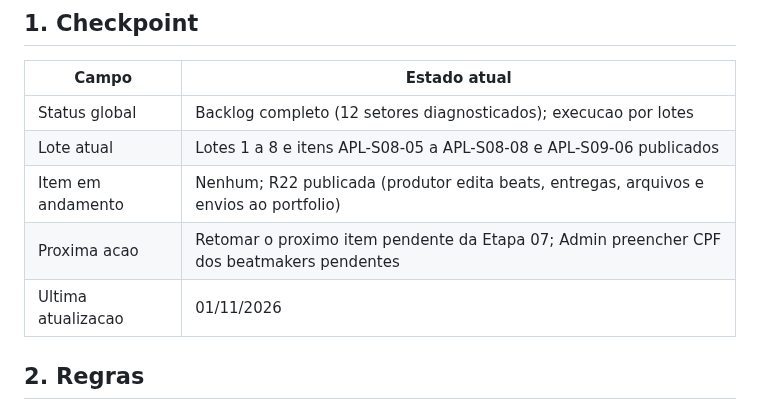
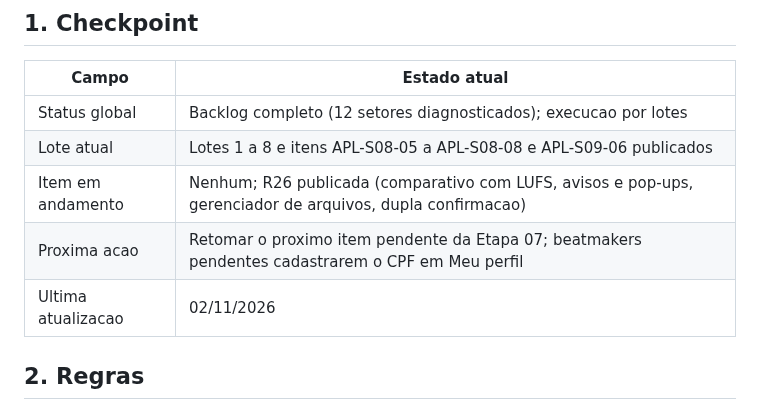
Before and after one commit to andersongaalves/mirai-hit-studio, a Markdown page: docs/roadmap-3.0/ETAPA_07_APLICACAO_AUDITORIA.md, the part around one of its changes. Rendered like a GitHub page.

Commit message:
docs(etapa07): registra R23 a R26
Co-Authored-By: Claude Opus 5.5 <noreply@anthropic.com>
Claude-Session: https://claude.ai/code/session_01AfT3sAzprH8WCW7k2heAvS

```diff
--- a/docs/roadmap-3.0/ETAPA_07_APLICACAO_AUDITORIA.md
+++ b/docs/roadmap-3.0/ETAPA_07_APLICACAO_AUDITORIA.md
@@ -10,9 +10,9 @@ implementado sem autorizacao do responsavel.
 | --- | --- |
 | Status global | Backlog completo (12 setores diagnosticados); execucao por lotes |
 | Lote atual | Lotes 1 a 8 e itens APL-S08-05 a APL-S08-08 e APL-S09-06 publicados |
-| Item em andamento | Nenhum; R22 publicada (produtor edita beats, entregas, arquivos e envios ao portfolio) |
-| Proxima acao | Retomar o proximo item pendente da Etapa 07; Admin preencher CPF dos beatmakers pendentes |
-| Ultima atualizacao | 01/11/2026 |
+| Item em andamento | Nenhum; R26 publicada (comparativo com LUFS, avisos e pop-ups, gerenciador de arquivos, dupla confirmacao) |
+| Proxima acao | Retomar o proximo item pendente da Etapa 07; beatmakers pendentes cadastrarem o CPF em Meu perfil |
+| Ultima atualizacao | 02/11/2026 |
 
 ## 2. Regras
 
```
Also changed, not shown: other parts of docs/roadmap-3.0/ETAPA_07_APLICACAO_AUDITORIA.md (+4 -0 lines).
